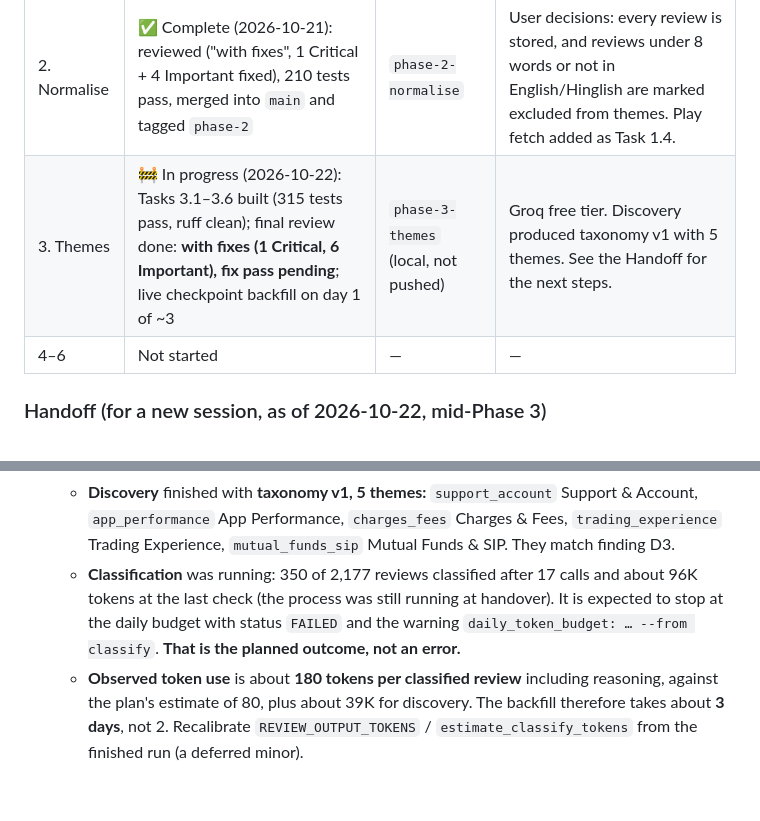
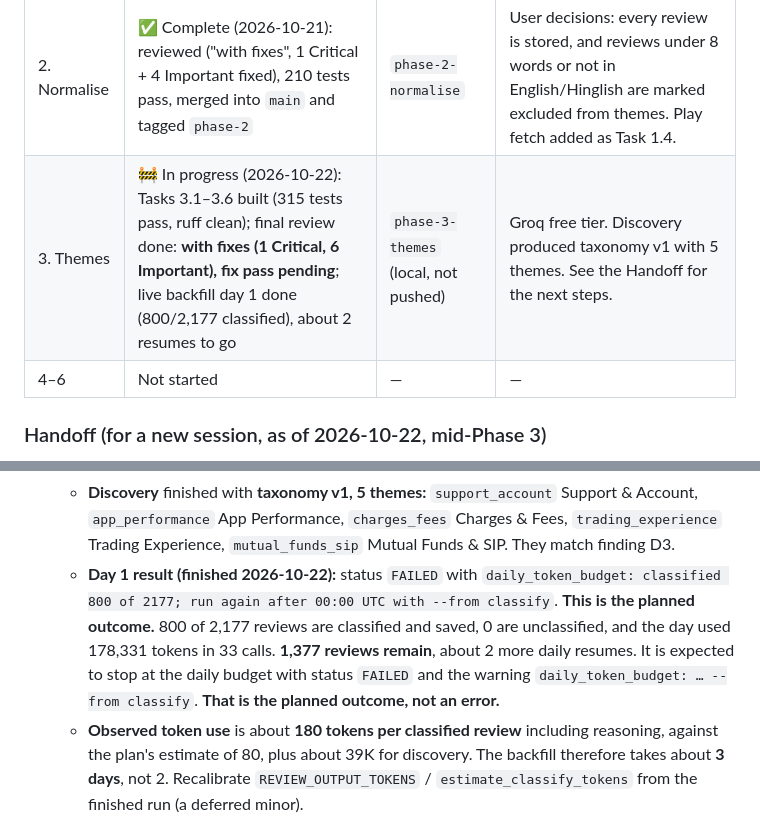
Before and after one commit to Bhavya-Chadha-256/Milestone-3---Groww-Review-Analyser, a Markdown page: implementation.md, 2 parts joined by grey strips. GitHub-like rendering; blank space fills up the shorter version.

Commit message:
docs: record live backfill day 1 result (800 of 2,177 classified)
Co-Authored-By: Claude Opus 5.5 <noreply@anthropic.com>

```diff
--- a/implementation.md
+++ b/implementation.md
@@ -23,7 +23,7 @@ Update this table whenever a task or phase changes state.
 | 0. Setup | ✅ Complete (2026-10-21), review fixes applied, merged into `main` and tagged `phase-0`. | `phase-0-setup` | 28 tests pass; ruff clean. A fresh-context reviewer said "with fixes"; both Important findings are fixed. **As built** notes sit under each task. |
 | 1. Acquire | ✅ Complete (2026-10-21): reviewed ("with fixes", fixes applied), 93 tests pass, merged into `main` and tagged `phase-1`. **Task 1.4 (Play fetch) added later the same day on `phase-2-normalise`; it merges with Phase 2.** | `phase-1-acquire` | App Store: 100 real reviews (10 Sep–4 Oct); Apple's feed returned 8 of 10 pages empty. Play (Task 1.4): 13,057 reviews covering 27 Jul – 20 Oct. |
 | 2. Normalise | ✅ Complete (2026-10-21): reviewed ("with fixes", 1 Critical + 4 Important fixed), 210 tests pass, merged into `main` and tagged `phase-2` | `phase-2-normalise` | User decisions: every review is stored, and reviews under 8 words or not in English/Hinglish are marked excluded from themes. Play fetch added as Task 1.4. |
-| 3. Themes | 🚧 In progress (2026-10-22): Tasks 3.1–3.6 built (315 tests pass, ruff clean); final review done: **with fixes (1 Critical, 6 Important), fix pass pending**; live checkpoint backfill on day 1 of ~3 | `phase-3-themes` (local, not pushed) | Groq free tier. Discovery produced taxonomy v1 with 5 themes. See the Handoff for the next steps. |
+| 3. Themes | 🚧 In progress (2026-10-22): Tasks 3.1–3.6 built (315 tests pass, ruff clean); final review done: **with fixes (1 Critical, 6 Important), fix pass pending**; live backfill day 1 done (800/2,177 classified), about 2 resumes to go | `phase-3-themes` (local, not pushed) | Groq free tier. Discovery produced taxonomy v1 with 5 themes. See the Handoff for the next steps. |
 | 4–6 | Not started | — | — |
 
 ### Handoff (for a new session, as of 2026-10-22, mid-Phase 3)
@@ -40,7 +40,7 @@ Update this table whenever a task or phase changes state.
 - **Live checkpoint run, day 1:**
   - **Run:** `uv run pulse run --week 2026-W42 --until aggregate`, started 2026-10-22 at about 09:09 UTC. Its run ID is `2026-W42-20261022T090923`, and its artifacts are in `runs/2026-W42-20261022T090923/`.
   - **Discovery** finished with **taxonomy v1, 5 themes:** `support_account` Support & Account, `app_performance` App Performance, `charges_fees` Charges & Fees, `trading_experience` Trading Experience, `mutual_funds_sip` Mutual Funds & SIP. They match finding D3.
-  - **Classification** was running: 350 of 2,177 reviews classified after 17 calls and about 96K tokens at the last check (the process was still running at handover). It is expected to stop at the daily budget with status `FAILED` and the warning `daily_token_budget: … --from classify`. **That is the planned outcome, not an error.**
+  - **Day 1 result (finished 2026-10-22):** status `FAILED` with `daily_token_budget: classified 800 of 2177; run again after 00:00 UTC with --from classify`. **This is the planned outcome.** 800 of 2,177 reviews are classified and saved, 0 are unclassified, and the day used 178,331 tokens in 33 calls. **1,377 reviews remain**, about 2 more daily resumes. It is expected to stop at the daily budget with status `FAILED` and the warning `daily_token_budget: … --from classify`. **That is the planned outcome, not an error.**
   - **Observed token use** is about **180 tokens per classified review** including reasoning, against the plan's estimate of 80, plus about 39K for discovery. The backfill therefore takes about **3 days**, not 2. Recalibrate `REVIEW_OUTPUT_TOKENS` / `estimate_classify_tokens` from the finished run (a deferred minor).
 - **Final review: done, "with fixes" (1 Critical, 6 Important, 10 Minor); the fix pass has not started.** The full list is in the ledger (`Final: TODO …` lines, also in `docs/decision-ledger.md`):
   - **C1 (Critical):** the "rediscover once" guard is held only in memory, so every `--from classify` resume can rediscover again and the backfill never finishes. **Fix C1 before resuming the live run.**
```
Also changed, not shown: docs/decision-ledger.md (+1 -0 lines).
